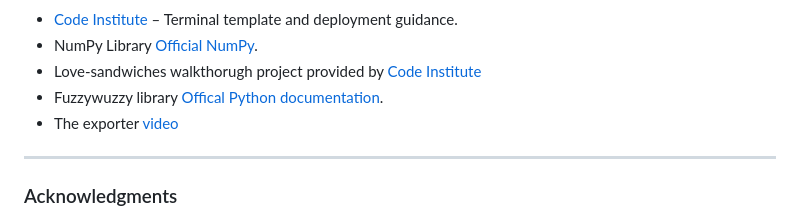
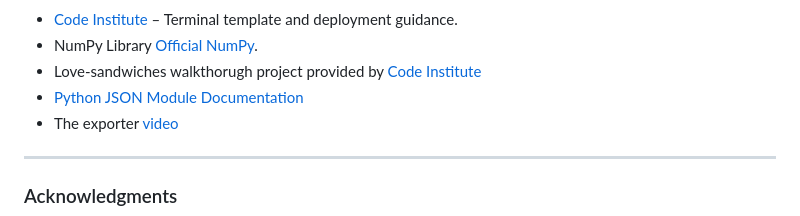
Before and after one commit to madlp345/expense_tracker, a Markdown page: README.md, the part around the change. Drawn GitHub-style.

Commit message:
last push

```diff
--- a/README.md
+++ b/README.md
@@ -254,7 +254,7 @@ To deploy:
 - [Code Institute](https://codeinstitute.net/) – Terminal template and deployment guidance.
 - NumPy Library [Official NumPy](https://numpy.org/).
 - Love-sandwiches walkthorugh project provided by [Code Institute](https://codeinstitute.net/global/)
-- Fuzzywuzzy library [Offical Python documentation](https://pypi.org/project/fuzzywuzzy/).
+- [Python JSON Module Documentation](https://docs.python.org/3/library/json.html)
 - The exporter [video](https://www.youtube.com/watch?v=V5sEAq9n_4A)
 
 ---
```
